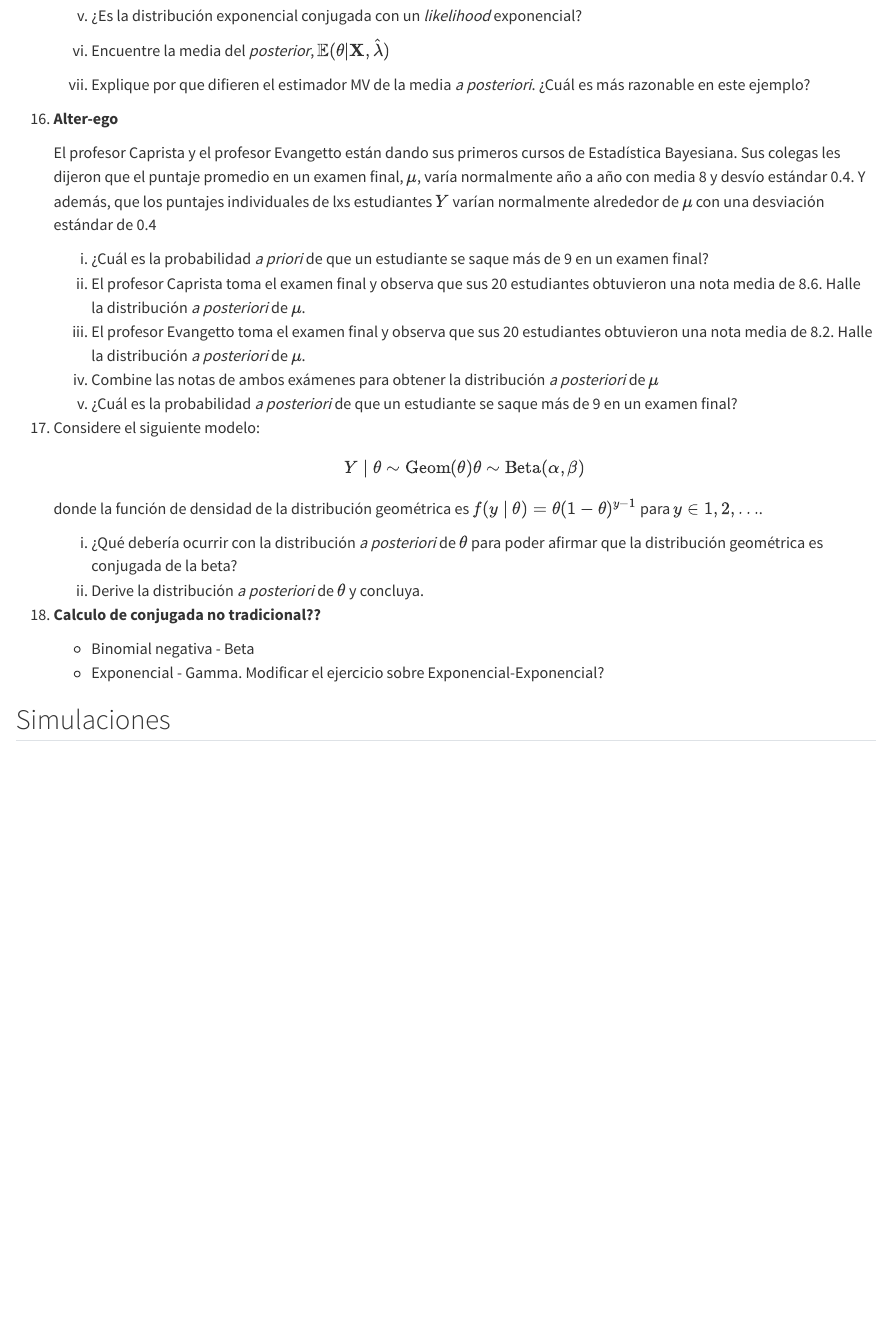
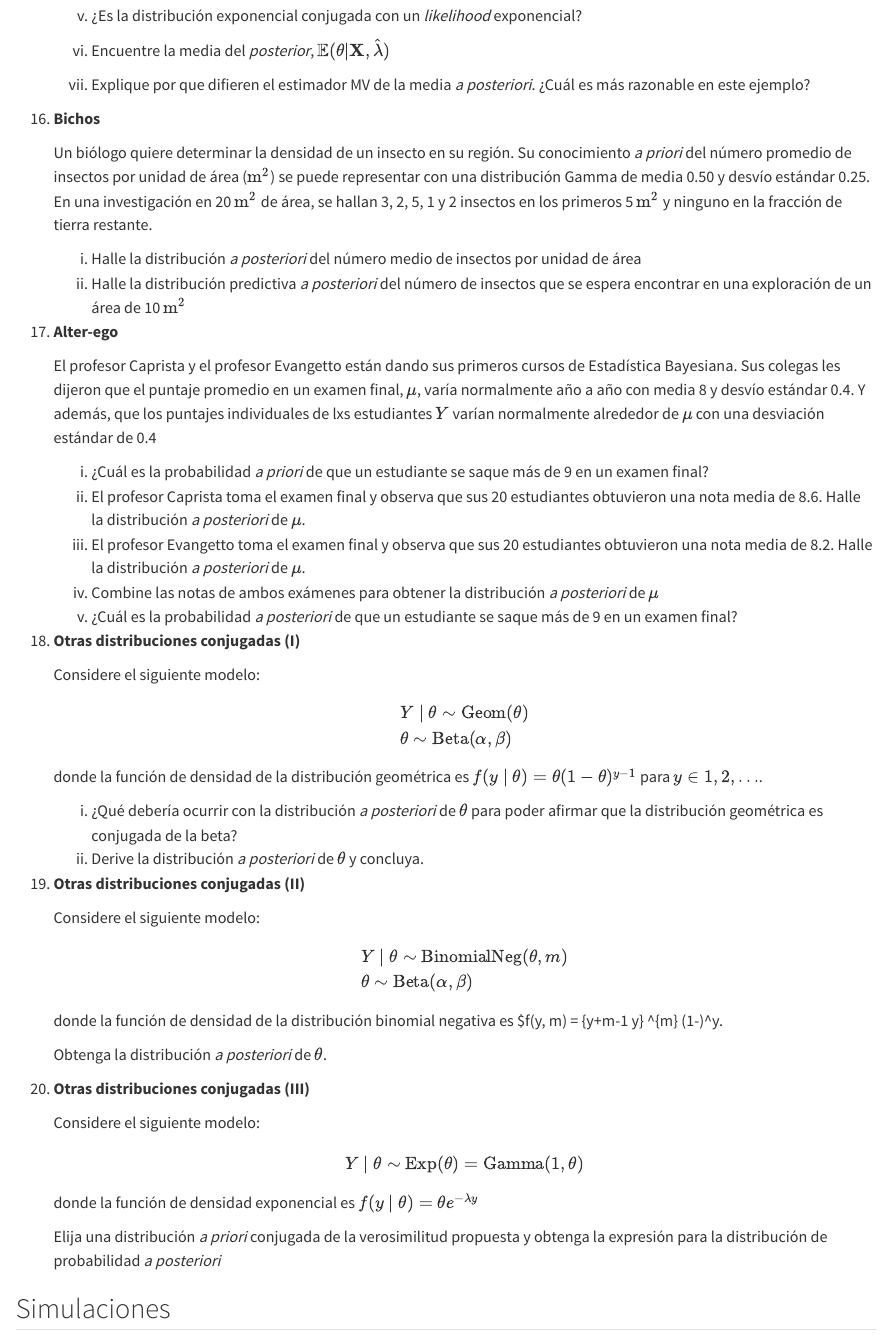
Before and after one commit to estadisticaunr/estadistica-bayesiana, a Quarto document (practica/practica_02.qmd): the page in a window 1100 px wide, from 5030 px down. Rendered offline with R 4.5, knitr and Pandoc in place of Quarto, with nearby package versions.

Commit message:
agrego ejercicios a la práctica 2

```diff
--- a/practica/practica_02.qmd
+++ b/practica/practica_02.qmd
@@ -2,7 +2,7 @@
 title: "Práctica - Unidad 2"
 bibliography: ../references.bib
 nocite: |
-    @Martin2021, @Downey2021
+    @Martin2021, @Downey2021, @Johnson2021, @Reich2020
 pdf_file: https://github.com/estadisticaunr/estadistica-bayesiana/raw/pdf/practica/practica_02.pdf
 editor_options:
   markdown:
@@ -312,6 +312,17 @@
     ¿Cuál es más razonable en este ejemplo?
     <!-- @Murphy2012 -->
 
+1. **Bichos**
+
+    Un biólogo quiere determinar la densidad de un insecto en su región. Su conocimiento _a priori_ del número
+    promedio de insectos por unidad de área ($\text{m}^2$) se puede representar con una distribución Gamma de
+    media 0.50 y desvío estándar 0.25. En una investigación en 20 $\text{m}^2$ de área, se hallan 3, 2, 5, 1 y 2
+    insectos en los primeros 5 $\text{m}^2$ y ninguno en la fracción de tierra restante.
+
+    i. Halle la distribución _a posteriori_ del número medio de insectos por unidad de área
+    i. Halle la distribución predictiva _a posteriori_ del número de insectos que se espera encontrar en una
+    exploración de un área de 10 $\text{m}^2$
+
 1.  **Alter-ego**
 
     El profesor Caprista y el profesor Evangetto están dando sus primeros cursos de Estadística Bayesiana.
@@ -327,24 +338,50 @@
     i. Combine las notas de ambos exámenes para obtener la distribución _a posteriori_ de $\mu$
     i. ¿Cuál es la probabilidad _a posteriori_ de que un estudiante se saque más de 9 en un examen final?
 
-1.
+1.  **Otras distribuciones conjugadas (I)**
 
     Considere el siguiente modelo:
 
     $$
-    Y\mid\theta \sim \text{Geom}(\theta)
+    \begin{array}{l}
+    Y\mid\theta \sim \text{Geom}(\theta) \\
     \theta \sim \text{Beta}(\alpha,\beta)
+    \end{array}
     $$
-
     donde la función de densidad de la distribución geométrica es $f(y\mid\theta) = \theta(1-\theta)^{y-1}$ para $y \in {1,2,\dots}$.
 
     i. ¿Qué debería ocurrir con la distribución _a posteriori_ de $\theta$ para poder afirmar que la distribución geométrica es conjugada
     de la beta?
     i. Derive la distribución _a posteriori_ de $\theta$ y concluya.
 
-1.  **Calculo de conjugada no tradicional??**
-    * Binomial negativa - Beta
-    * Exponencial - Gamma. Modificar el ejercicio sobre Exponencial-Exponencial?
+1.  **Otras distribuciones conjugadas (II)**
+
+    Considere el siguiente modelo:
+
+    $$
+    \begin{array}{l}
+    Y\mid\theta \sim \text{BinomialNeg}(\theta,m) \\
+    \theta \sim \text{Beta}(\alpha,\beta)
+    \end{array}
+    $$
+    donde la función de densidad de la distribución binomial negativa es $f(y\mid \theta, m) = {y+m-1 \choose y} \theta^{m} (1-\theta)^y.
+
+    Obtenga la distribución _a posteriori_ de $\theta$.
+
+1.  **Otras distribuciones conjugadas (III)**
+
+    Considere el siguiente modelo:
+
+    $$
+    \begin{array}{l}
+    Y\mid\theta \sim \text{Exp}(\theta) = \text{Gamma}(1,\theta)
+    \end{array}
+    $$
+    donde la función de densidad exponencial es $f(y\mid\theta) = \theta e^{-\lambda y}$
+
+    Elija una distribución _a priori_ conjugada de la verosimilitud propuesta y obtenga la expresión para la distribución de probabilidad _a posteriori_
+
+
 
 ## Simulaciones
 
```
Also changed, not shown: practica/practica_02.qmd (30 more changed lines).
